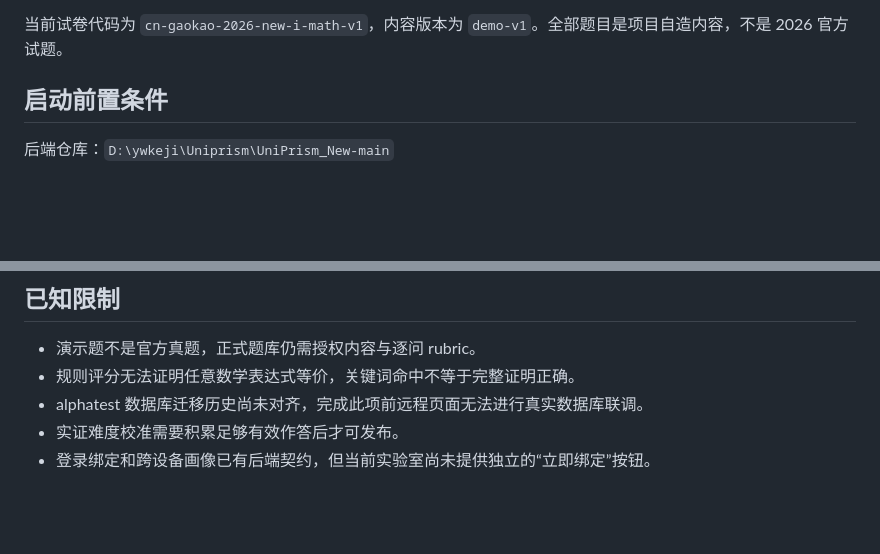
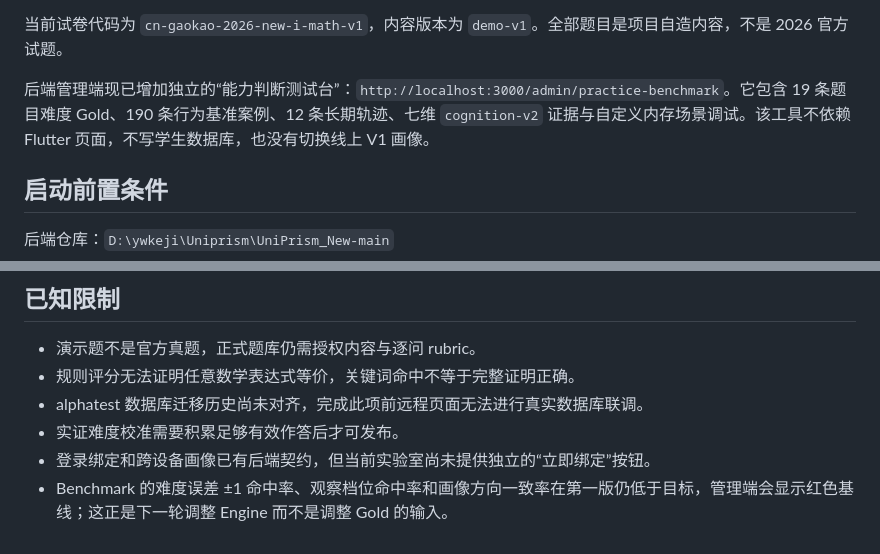
Before and after one commit to llc-cc/UniPrism-App, a Markdown page: docs/PRACTICE_ASSESSMENT_V1_HANDOFF.md, 2 parts joined by grey strips. Rendered like a GitHub page; blank space fills up the shorter version.

Commit message:
docs(practice): hand off benchmark debug console

```diff
--- a/docs/PRACTICE_ASSESSMENT_V1_HANDOFF.md
+++ b/docs/PRACTICE_ASSESSMENT_V1_HANDOFF.md
@@ -18,6 +18,8 @@
 - `rules` 是当前生产装配；双评校验器与训练投影已准备，但未连接具体外部模型。
 
 当前试卷代码为 `cn-gaokao-2026-new-i-math-v1`，内容版本为 `demo-v1`。全部题目是项目自造内容，不是 2026 官方试题。
+
+后端管理端现已增加独立的“能力判断测试台”：`http://localhost:3000/admin/practice-benchmark`。它包含 19 条题目难度 Gold、190 条行为基准案例、12 条长期轨迹、七维 `cognition-v2` 证据与自定义内存场景调试。该工具不依赖 Flutter 页面，不写学生数据库，也没有切换线上 V1 画像。
 
 ## 启动前置条件
 
@@ -106,3 +108,4 @@ flutter test test/features/practice_assessment test/widget_test.dart test/develo
 - alphatest 数据库迁移历史尚未对齐，完成此项前远程页面无法进行真实数据库联调。
 - 实证难度校准需要积累足够有效作答后才可发布。
 - 登录绑定和跨设备画像已有后端契约，但当前实验室尚未提供独立的“立即绑定”按钮。
+- Benchmark 的难度误差 ±1 命中率、观察档位命中率和画像方向一致率在第一版仍低于目标，管理端会显示红色基线；这正是下一轮调整 Engine 而不是调整 Gold 的输入。
```
Also changed, not shown: other parts of docs/PRACTICE_ASSESSMENT_V1_HANDOFF.md (+1 -1 lines).
